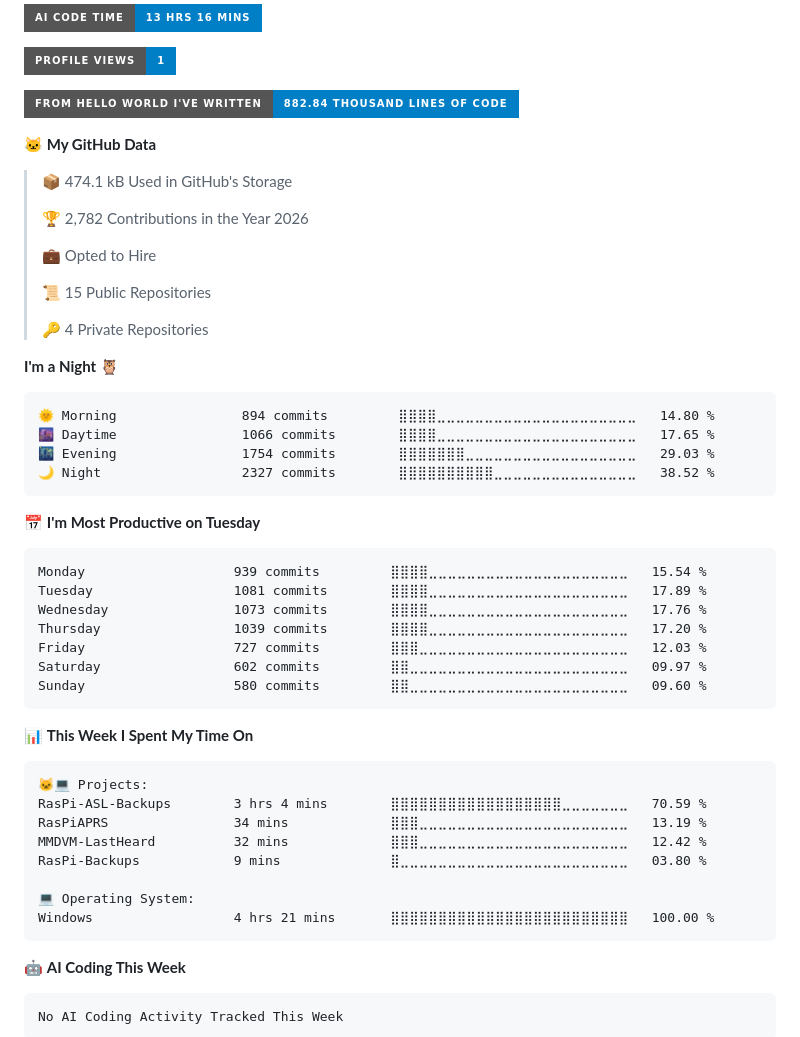
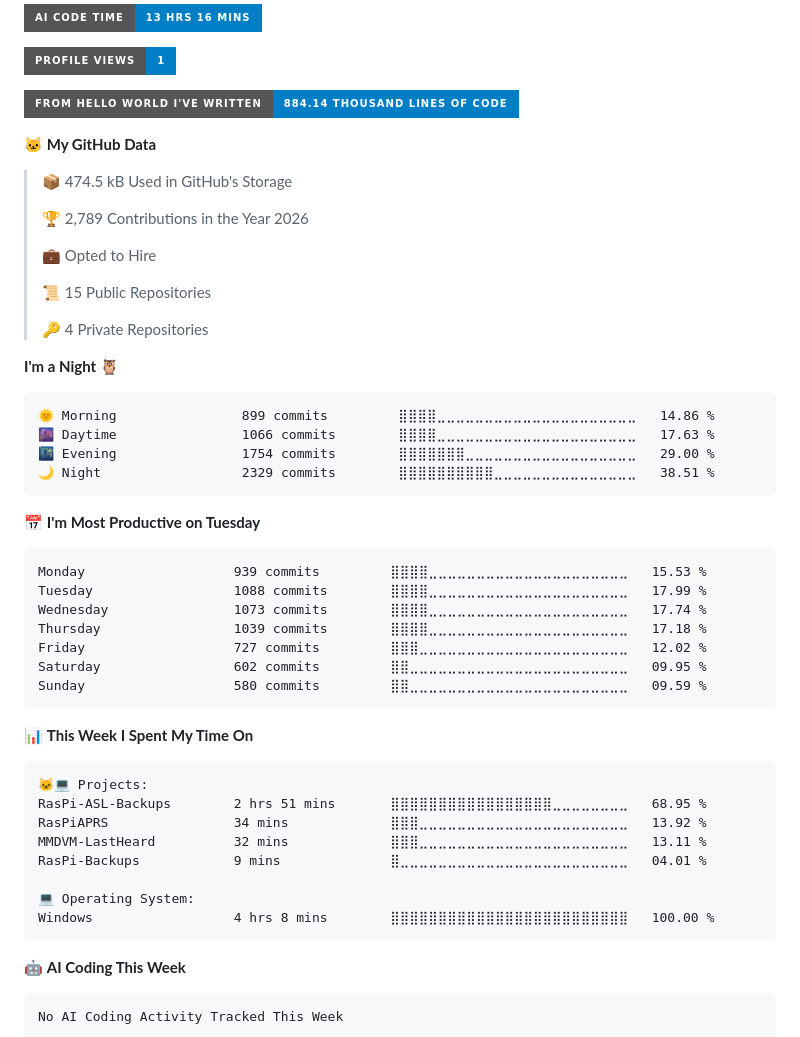
Before and after one commit to HafiziRuslan/HafiziRuslan, a Markdown page: README.md, the part around the change. GitHub-like rendering; badges without logos.

Commit message:
metrics

````diff
--- a/README.md
+++ b/README.md
@@ -60,13 +60,13 @@ Here are some ideas to get you started:
 
 ![Profile Views](http://img.shields.io/badge/Profile%20Views-1-blue?style=for-the-badge)
 
-![Lines of code](https://img.shields.io/badge/From%20Hello%20World%20I%27ve%20Written-882.84%20thousand%20lines%20of%20code-blue?style=for-the-badge)
+![Lines of code](https://img.shields.io/badge/From%20Hello%20World%20I%27ve%20Written-884.14%20thousand%20lines%20of%20code-blue?style=for-the-badge)
 
 **🐱 My GitHub Data**
 
-> 📦 474.1 kB Used in GitHub's Storage
+> 📦 474.5 kB Used in GitHub's Storage
  >
-> 🏆 2,782 Contributions in the Year 2026
+> 🏆 2,789 Contributions in the Year 2026
  >
 > 💼 Opted to Hire
  >
@@ -77,21 +77,21 @@ Here are some ideas to get you started:
 **I'm a Night 🦉**
 
 ```text
-🌞 Morning                894 commits         ⣿⣿⣿⣿⣀⣀⣀⣀⣀⣀⣀⣀⣀⣀⣀⣀⣀⣀⣀⣀⣀⣀⣀⣀⣀   14.80 %
-🌆 Daytime                1066 commits        ⣿⣿⣿⣿⣀⣀⣀⣀⣀⣀⣀⣀⣀⣀⣀⣀⣀⣀⣀⣀⣀⣀⣀⣀⣀   17.65 %
-🌃 Evening                1754 commits        ⣿⣿⣿⣿⣿⣿⣿⣀⣀⣀⣀⣀⣀⣀⣀⣀⣀⣀⣀⣀⣀⣀⣀⣀⣀   29.03 %
-🌙 Night                  2327 commits        ⣿⣿⣿⣿⣿⣿⣿⣿⣿⣿⣀⣀⣀⣀⣀⣀⣀⣀⣀⣀⣀⣀⣀⣀⣀   38.52 %
+🌞 Morning                899 commits         ⣿⣿⣿⣿⣀⣀⣀⣀⣀⣀⣀⣀⣀⣀⣀⣀⣀⣀⣀⣀⣀⣀⣀⣀⣀   14.86 %
+🌆 Daytime                1066 commits        ⣿⣿⣿⣿⣀⣀⣀⣀⣀⣀⣀⣀⣀⣀⣀⣀⣀⣀⣀⣀⣀⣀⣀⣀⣀   17.63 %
+🌃 Evening                1754 commits        ⣿⣿⣿⣿⣿⣿⣿⣀⣀⣀⣀⣀⣀⣀⣀⣀⣀⣀⣀⣀⣀⣀⣀⣀⣀   29.00 %
+🌙 Night                  2329 commits        ⣿⣿⣿⣿⣿⣿⣿⣿⣿⣿⣀⣀⣀⣀⣀⣀⣀⣀⣀⣀⣀⣀⣀⣀⣀   38.51 %
 ```
 📅 **I'm Most Productive on Tuesday**
 
 ```text
-Monday                   939 commits         ⣿⣿⣿⣿⣀⣀⣀⣀⣀⣀⣀⣀⣀⣀⣀⣀⣀⣀⣀⣀⣀⣀⣀⣀⣀   15.54 %
-Tuesday                  1081 commits        ⣿⣿⣿⣿⣀⣀⣀⣀⣀⣀⣀⣀⣀⣀⣀⣀⣀⣀⣀⣀⣀⣀⣀⣀⣀   17.89 %
-Wednesday                1073 commits        ⣿⣿⣿⣿⣀⣀⣀⣀⣀⣀⣀⣀⣀⣀⣀⣀⣀⣀⣀⣀⣀⣀⣀⣀⣀   17.76 %
-Thursday                 1039 commits        ⣿⣿⣿⣿⣀⣀⣀⣀⣀⣀⣀⣀⣀⣀⣀⣀⣀⣀⣀⣀⣀⣀⣀⣀⣀   17.20 %
-Friday                   727 commits         ⣿⣿⣿⣀⣀⣀⣀⣀⣀⣀⣀⣀⣀⣀⣀⣀⣀⣀⣀⣀⣀⣀⣀⣀⣀   12.03 %
-Saturday                 602 commits         ⣿⣿⣀⣀⣀⣀⣀⣀⣀⣀⣀⣀⣀⣀⣀⣀⣀⣀⣀⣀⣀⣀⣀⣀⣀   09.97 %
-Sunday                   580 commits         ⣿⣿⣀⣀⣀⣀⣀⣀⣀⣀⣀⣀⣀⣀⣀⣀⣀⣀⣀⣀⣀⣀⣀⣀⣀   09.60 %
+Monday                   939 commits         ⣿⣿⣿⣿⣀⣀⣀⣀⣀⣀⣀⣀⣀⣀⣀⣀⣀⣀⣀⣀⣀⣀⣀⣀⣀   15.53 %
+Tuesday                  1088 commits        ⣿⣿⣿⣿⣀⣀⣀⣀⣀⣀⣀⣀⣀⣀⣀⣀⣀⣀⣀⣀⣀⣀⣀⣀⣀   17.99 %
+Wednesday                1073 commits        ⣿⣿⣿⣿⣀⣀⣀⣀⣀⣀⣀⣀⣀⣀⣀⣀⣀⣀⣀⣀⣀⣀⣀⣀⣀   17.74 %
+Thursday                 1039 commits        ⣿⣿⣿⣿⣀⣀⣀⣀⣀⣀⣀⣀⣀⣀⣀⣀⣀⣀⣀⣀⣀⣀⣀⣀⣀   17.18 %
+Friday                   727 commits         ⣿⣿⣿⣀⣀⣀⣀⣀⣀⣀⣀⣀⣀⣀⣀⣀⣀⣀⣀⣀⣀⣀⣀⣀⣀   12.02 %
+Saturday                 602 commits         ⣿⣿⣀⣀⣀⣀⣀⣀⣀⣀⣀⣀⣀⣀⣀⣀⣀⣀⣀⣀⣀⣀⣀⣀⣀   09.95 %
+Sunday                   580 commits         ⣿⣿⣀⣀⣀⣀⣀⣀⣀⣀⣀⣀⣀⣀⣀⣀⣀⣀⣀⣀⣀⣀⣀⣀⣀   09.59 %
 ```
 
 
@@ -99,13 +99,13 @@ Sunday                   580 commits         ⣿⣿⣀⣀⣀⣀⣀⣀⣀⣀⣀
 
 ```text
 🐱‍💻 Projects:
-RasPi-ASL-Backups        3 hrs 4 mins        ⣿⣿⣿⣿⣿⣿⣿⣿⣿⣿⣿⣿⣿⣿⣿⣿⣿⣿⣀⣀⣀⣀⣀⣀⣀   70.59 %
-RasPiAPRS                34 mins             ⣿⣿⣿⣀⣀⣀⣀⣀⣀⣀⣀⣀⣀⣀⣀⣀⣀⣀⣀⣀⣀⣀⣀⣀⣀   13.19 %
-MMDVM-LastHeard          32 mins             ⣿⣿⣿⣀⣀⣀⣀⣀⣀⣀⣀⣀⣀⣀⣀⣀⣀⣀⣀⣀⣀⣀⣀⣀⣀   12.42 %
-RasPi-Backups            9 mins              ⣿⣀⣀⣀⣀⣀⣀⣀⣀⣀⣀⣀⣀⣀⣀⣀⣀⣀⣀⣀⣀⣀⣀⣀⣀   03.80 %
+RasPi-ASL-Backups        2 hrs 51 mins       ⣿⣿⣿⣿⣿⣿⣿⣿⣿⣿⣿⣿⣿⣿⣿⣿⣿⣀⣀⣀⣀⣀⣀⣀⣀   68.95 %
+RasPiAPRS                34 mins             ⣿⣿⣿⣀⣀⣀⣀⣀⣀⣀⣀⣀⣀⣀⣀⣀⣀⣀⣀⣀⣀⣀⣀⣀⣀   13.92 %
+MMDVM-LastHeard          32 mins             ⣿⣿⣿⣀⣀⣀⣀⣀⣀⣀⣀⣀⣀⣀⣀⣀⣀⣀⣀⣀⣀⣀⣀⣀⣀   13.11 %
+RasPi-Backups            9 mins              ⣿⣀⣀⣀⣀⣀⣀⣀⣀⣀⣀⣀⣀⣀⣀⣀⣀⣀⣀⣀⣀⣀⣀⣀⣀   04.01 %
 
 💻 Operating System:
-Windows                  4 hrs 21 mins       ⣿⣿⣿⣿⣿⣿⣿⣿⣿⣿⣿⣿⣿⣿⣿⣿⣿⣿⣿⣿⣿⣿⣿⣿⣿   100.00 %
+Windows                  4 hrs 8 mins        ⣿⣿⣿⣿⣿⣿⣿⣿⣿⣿⣿⣿⣿⣿⣿⣿⣿⣿⣿⣿⣿⣿⣿⣿⣿   100.00 %
 ```
 
 🤖 **AI Coding This Week**
````
Also changed, not shown: assets/bar_graph.png.
